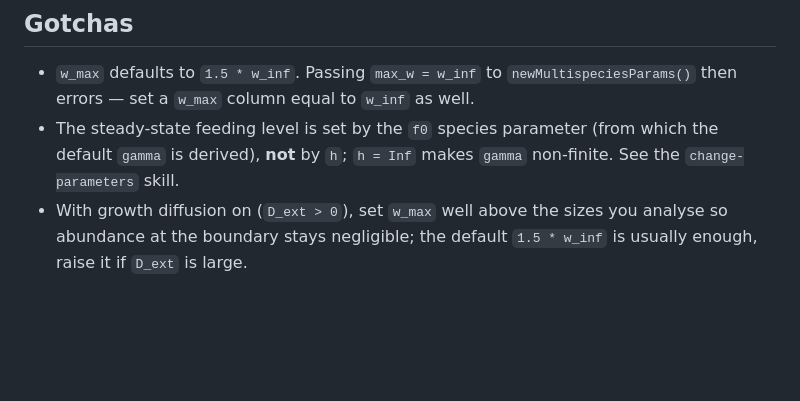
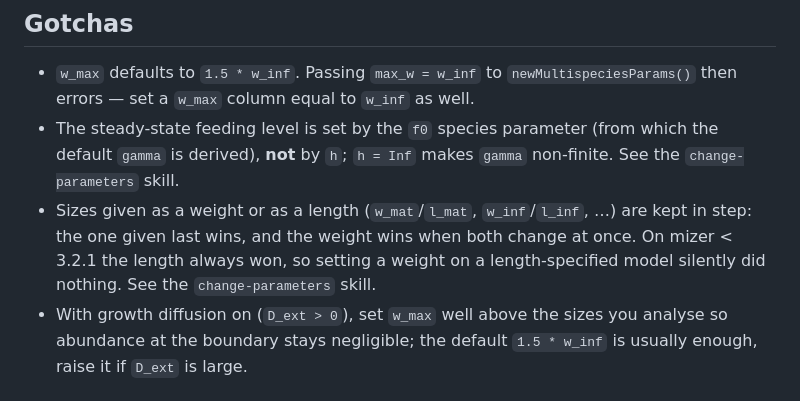
Before and after one commit to sizespectrum/mizerAgents, a Markdown page: inst/MIZER-AGENTS.md, the part around the change. GitHub-like rendering; blank space fills up the shorter version.

```diff
--- a/inst/MIZER-AGENTS.md
+++ b/inst/MIZER-AGENTS.md
@@ -111,6 +111,10 @@ build the model with `second_order_w = TRUE` (van Leer flux) and project with
 - The steady-state feeding level is set by the `f0` species parameter (from which
   the default `gamma` is derived), **not** by `h`; `h = Inf` makes `gamma`
   non-finite. See the `change-parameters` skill.
+- Sizes given as a weight or as a length (`w_mat`/`l_mat`, `w_inf`/`l_inf`, …)
+  are kept in step: the one given last wins, and the weight wins when both change
+  at once. On mizer < 3.2.1 the length always won, so setting a weight on a
+  length-specified model silently did nothing. See the `change-parameters` skill.
 - With growth diffusion on (`D_ext > 0`), set `w_max` well above the sizes you
   analyse so abundance at the boundary stays negligible; the default
   `1.5 * w_inf` is usually enough, raise it if `D_ext` is large.
```
Also changed, not shown: NEWS.md (+13 -0 lines), 1 other file.
